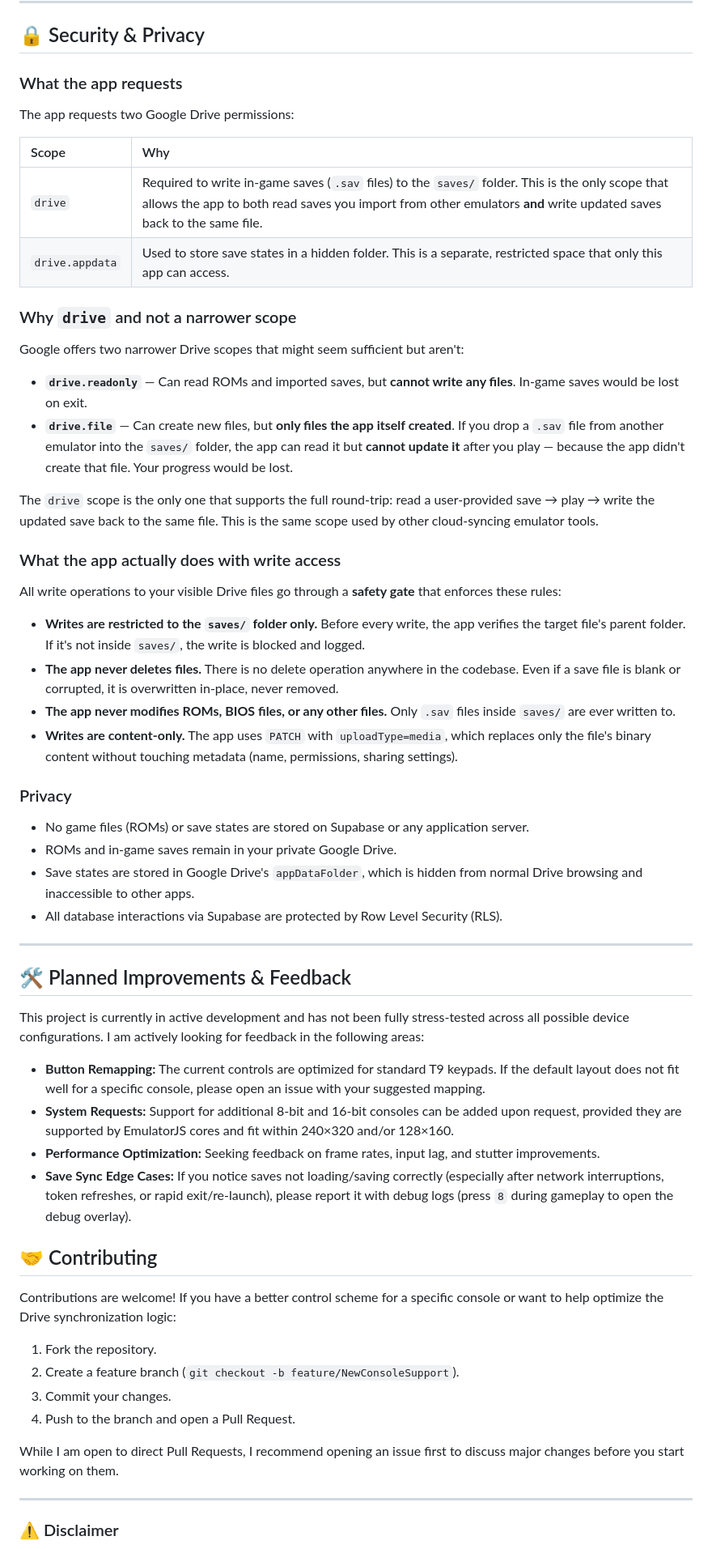
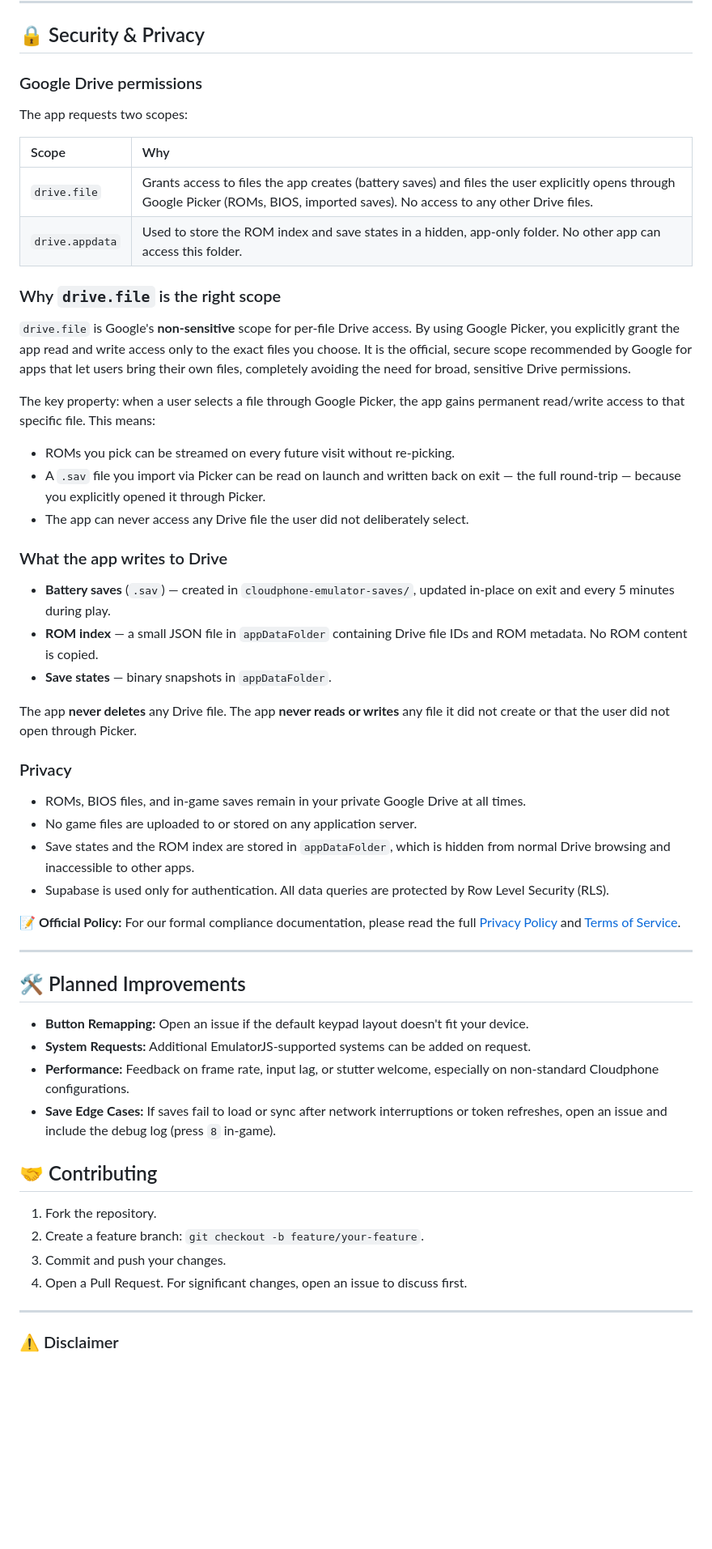
Before and after one commit to arnavgr/cloudphone-retro-emulator, a Markdown page: README.md, the part around one of its changes. Shown at 81% size. Drawn GitHub-style; blank space fills up the shorter version.

```diff
--- a/README.md
+++ b/README.md
@@ -139,61 +121,57 @@ The emulator uses a custom keypad mapping tailored for physical keys. Press `0`
 
 ## 🔒 Security & Privacy
 
-### What the app requests
+### Google Drive permissions
 
-The app requests two Google Drive permissions:
+The app requests two scopes:
 
 | Scope | Why |
 | :--- | :--- |
-| `drive` | Required to write in-game saves (`.sav` files) to the `saves/` folder. This is the only scope that allows the app to both read saves you import from other emulators **and** write updated saves back to the same file. |
-| `drive.appdata` | Used to store save states in a hidden folder. This is a separate, restricted space that only this app can access. |
+| `drive.file` | Grants access to files the app creates (battery saves) and files the user explicitly opens through Google Picker (ROMs, BIOS, imported saves). No access to any other Drive files. |
+| `drive.appdata` | Used to store the ROM index and save states in a hidden, app-only folder. No other app can access this folder. |
 
-### Why `drive` and not a narrower scope
+### Why `drive.file` is the right scope
 
-Google offers two narrower Drive scopes that might seem sufficient but aren't:
+`drive.file` is Google's **non-sensitive** scope for per-file Drive access. By using Google Picker, you explicitly grant the app read and write access only to the exact files you choose. It is the official, secure scope recommended by Google for apps that let users bring their own files, completely avoiding the need for broad, sensitive Drive permissions.
 
-*   **`drive.readonly`** — Can read ROMs and imported saves, but **cannot write any files**. In-game saves would be lost on exit.
-*   **`drive.file`** — Can create new files, but **only files the app itself created**. If you drop a `.sav` file from another emulator into the `saves/` folder, the app can read it but **cannot update it** after you play — because the app didn't create that file. Your progress would be lost.
+The key property: when a user selects a file through Google Picker, the app gains permanent read/write access to that specific file. This means:
 
-The `drive` scope is the only one that supports the full round-trip: read a user-provided save → play → write the updated save back to the same file. This is the same scope used by other cloud-syncing emulator tools.
+*   ROMs you pick can be streamed on every future visit without re-picking.
+*   A `.sav` file you import via Picker can be read on launch and written back on exit — the full round-trip — because you explicitly opened it through Picker.
+*   The app can never access any Drive file the user did not deliberately select.
 
-### What the app actually does with write access
+### What the app writes to Drive
 
-All write operations to your visible Drive files go through a **safety gate** that enforces these rules:
+*   **Battery saves** (`.sav`) — created in `cloudphone-emulator-saves/`, updated in-place on exit and every 5 minutes during play.
+*   **ROM index** — a small JSON file in `appDataFolder` containing Drive file IDs and ROM metadata. No ROM content is copied.
+*   **Save states** — binary snapshots in `appDataFolder`.
 
-*   **Writes are restricted to the `saves/` folder only.** Before every write, the app verifies the target file's parent folder. If it's not inside `saves/`, the write is blocked and logged.
-*   **The app never deletes files.** There is no delete operation anywhere in the codebase. Even if a save file is blank or corrupted, it is overwritten in-place, never removed.
-*   **The app never modifies ROMs, BIOS files, or any other files.** Only `.sav` files inside `saves/` are ever written to.
-*   **Writes are content-only.** The app uses `PATCH` with `uploadType=media`, which replaces only the file's binary content without touching metadata (name, permissions, sharing settings).
+The app **never deletes** any Drive file. The app **never reads or writes** any file it did not create or that the user did not open through Picker.
 
 ### Privacy
 
-*   No game files (ROMs) or save states are stored on Supabase or any application server.
-*   ROMs and in-game saves remain in your private Google Drive.
-*   Save states are stored in Google Drive's `appDataFolder`, which is hidden from normal Drive browsing and inaccessible to other apps.
-*   All database interactions via Supabase are protected by Row Level Security (RLS).
+*   ROMs, BIOS files, and in-game saves remain in your private Google Drive at all times.
+*   No game files are uploaded to or stored on any application server.
+*   Save states and the ROM index are stored in `appDataFolder`, which is hidden from normal Drive browsing and inaccessible to other apps.
+*   Supabase is used only for authentication. All data queries are protected by Row Level Security (RLS).
+
+**📝 Official Policy:** For our formal compliance documentation, please read the full [Privacy Policy](privacy.html) and [Terms of Service](terms.html).
 
 ---
 
-## 🛠️ Planned Improvements & Feedback
+## 🛠️ Planned Improvements
 
-This project is currently in active development and has not been fully stress-tested across all possible device configurations. I am actively looking for feedback in the following areas:
-
-*   **Button Remapping:** The current controls are optimized for standard T9 keypads. If the default layout does not fit well for a specific console, please open an issue with your suggested mapping.
-*   **System Requests:** Support for additional 8-bit and 16-bit consoles can be added upon request, provided they are supported by EmulatorJS cores and fit within 240×320 and/or 128×160.
-*   **Performance Optimization:** Seeking feedback on frame rates, input lag, and stutter improvements.
-*   **Save Sync Edge Cases:** If you notice saves not loading/saving correctly (especially after network interruptions, token refreshes, or rapid exit/re-launch), please report it with debug logs (press `8` during gameplay to open the debug overlay).
+*   **Button Remapping:** Open an issue if the default keypad layout doesn't fit your device.
+*   **System Requests:** Additional EmulatorJS-supported systems can be added on request.
+*   **Performance:** Feedback on frame rate, input lag, or stutter welcome, especially on non-standard Cloudphone configurations.
+*   **Save Edge Cases:** If saves fail to load or sync after network interruptions or token refreshes, open an issue and include the debug log (press `8` in-game).
 
 ## 🤝 Contributing
 
-Contributions are welcome! If you have a better control scheme for a specific console or want to help optimize the Drive synchronization logic:
-
 1.  Fork the repository.
-2.  Create a feature branch (`git checkout -b feature/NewConsoleSupport`).
-3.  Commit your changes.
-4.  Push to the branch and open a Pull Request.
-
-While I am open to direct Pull Requests, I recommend opening an issue first to discuss major changes before you start working on them.
+2.  Create a feature branch: `git checkout -b feature/your-feature`.
+3.  Commit and push your changes.
+4.  Open a Pull Request. For significant changes, open an issue to discuss first.
 
 ---
 
```
Also changed, not shown: other parts of README.md (+61 -78 lines).
